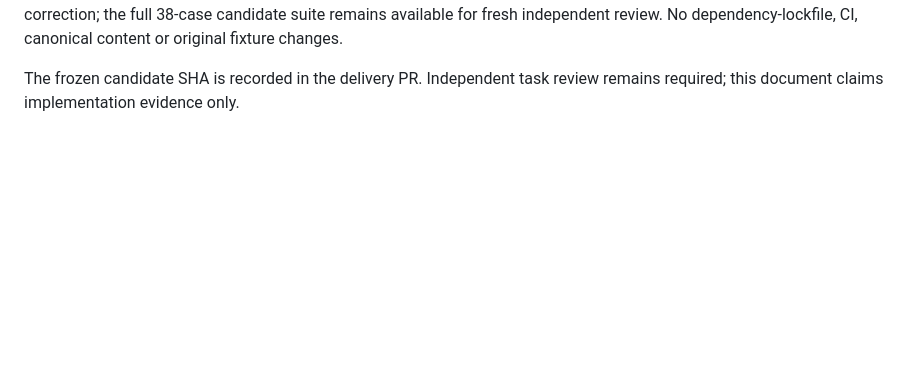
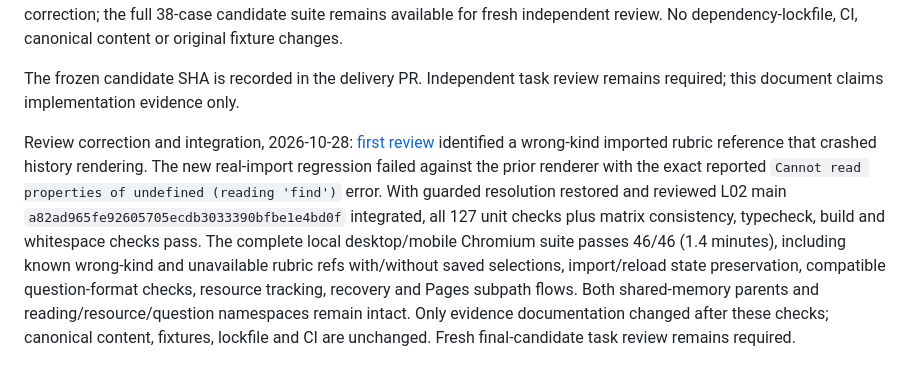
Before and after one commit to tomthemaker/ciso-journey, a Markdown page: docs/product/Q01_QUESTIONS.md, the part around the change. Rendered like a GitHub page; blank space fills up the shorter version.

Commit message:
Record Q01 correction and integrated validation evidence

```diff
--- a/docs/product/Q01_QUESTIONS.md
+++ b/docs/product/Q01_QUESTIONS.md
@@ -37,3 +37,5 @@ npm run test:browser -- --workers=2
 Implementation results on 2026-10-28: `npm ci`, 122/122 unit checks plus curriculum-matrix consistency, typecheck, production build and whitespace checks pass. The first full local browser run passed all 32 inherited desktop/mobile cases and four Q01 cases; two new cases failed only at a final lesson-link test locator (nonexistent hardcoded lesson ID, then hidden-role lookup before opening details). The locator now resolves the installed lesson and opens its summary through the UI. A focused rerun passed all six Q01 cases in 9.2 seconds. Runtime/build output was unchanged by that test-only correction; the full 38-case candidate suite remains available for fresh independent review. No dependency-lockfile, CI, canonical content or original fixture changes.
 
 The frozen candidate SHA is recorded in the delivery PR. Independent task review remains required; this document claims implementation evidence only.
+
+Review correction and integration, 2026-10-28: [first review](https://github.com/tomthemaker/ciso-journey/pull/38#issuecomment-6462718016) identified a wrong-kind imported rubric reference that crashed history rendering. The new real-import regression failed against the prior renderer with the exact reported `Cannot read properties of undefined (reading 'find')` error. With guarded resolution restored and reviewed L02 main `a82ad965fe92605705ecdb3033390bfbe1e4bd0f` integrated, all 127 unit checks plus matrix consistency, typecheck, build and whitespace checks pass. The complete local desktop/mobile Chromium suite passes 46/46 (1.4 minutes), including known wrong-kind and unavailable rubric refs with/without saved selections, import/reload state preservation, compatible question-format checks, resource tracking, recovery and Pages subpath flows. Both shared-memory parents and reading/resource/question namespaces remain intact. Only evidence documentation changed after these checks; canonical content, fixtures, lockfile and CI are unchanged. Fresh final-candidate task review remains required.
```
Also changed, not shown: docs/product/MEMORY.md (+2 -0 lines).
